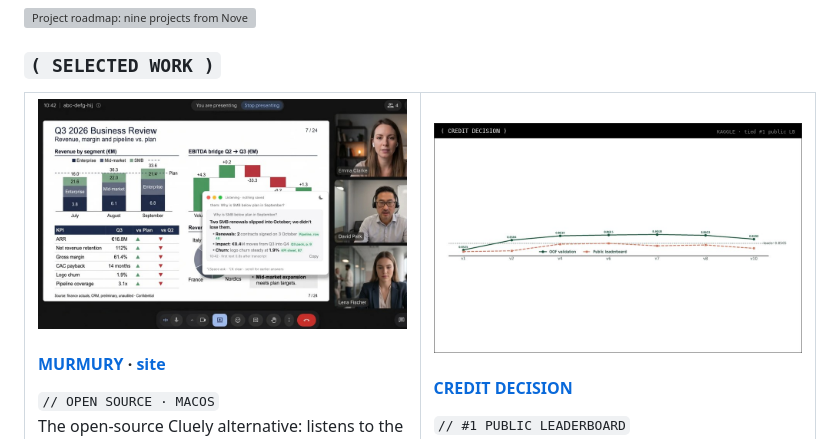
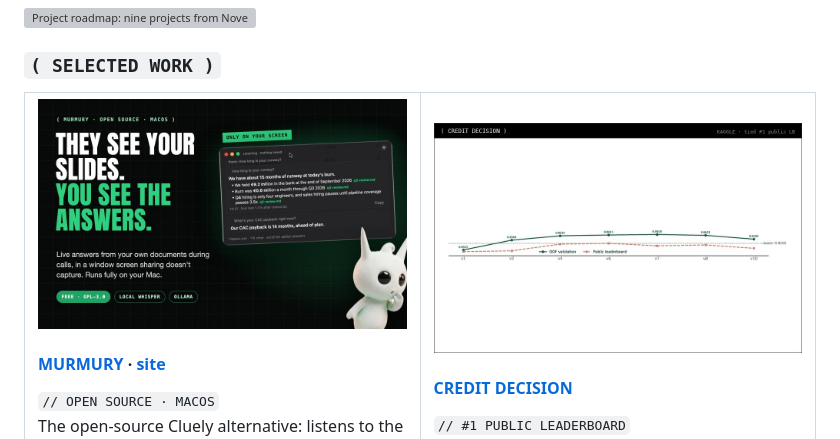
Before and after one commit to GianlucaBave/GianlucaBave, a Markdown page: README.md, the part around the change. GitHub-like rendering; pictures changed too: assets/shots/murmury-v2.jpg (added), assets/shots/murmury.jpg (deleted); grey boxes are pictures that could not be loaded.

Commit message:
Murmury in the roadmap, tech matrix and capabilities (replacing ArtSync); new Murmury card image

```diff
--- a/README.md
+++ b/README.md
@@ -28,7 +28,7 @@
 <tr>
 <td width="50%" valign="top">
 
-<a href="https://github.com/GianlucaBave/murmury"><img src="assets/shots/murmury.jpg" width="100%" alt="Murmury answering a question in a floating window during a video call"></a>
+<a href="https://github.com/GianlucaBave/murmury"><img src="assets/shots/murmury-v2.jpg" width="100%" alt="They see your slides, you see the answers: the Murmury window with a live answer from your documents, next to the elf"></a>
 
 #### [MURMURY](https://github.com/GianlucaBave/murmury) · [site](https://murmury.pages.dev)
 `// OPEN SOURCE · MACOS`<br>
```
Also changed, not shown: 4 other files.
